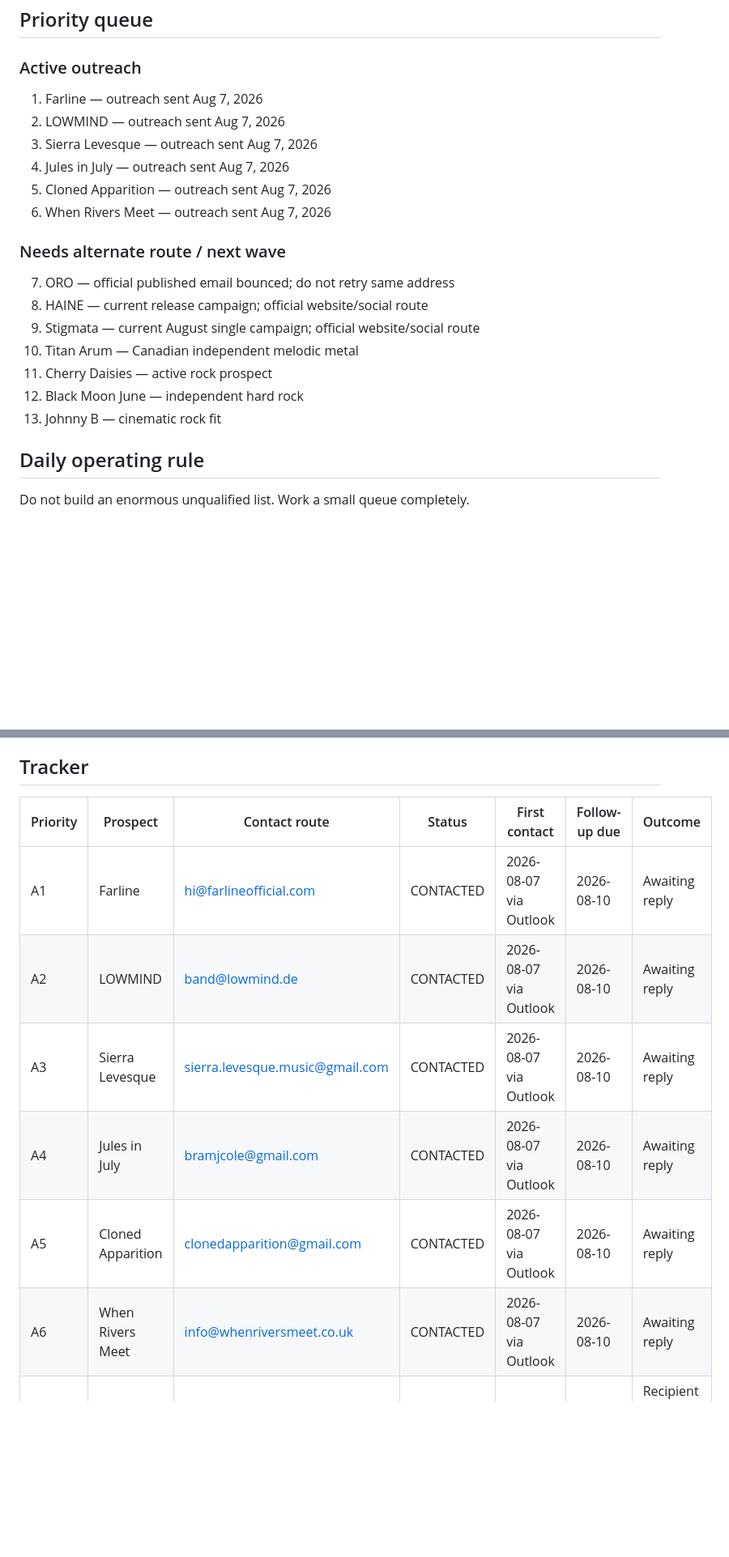
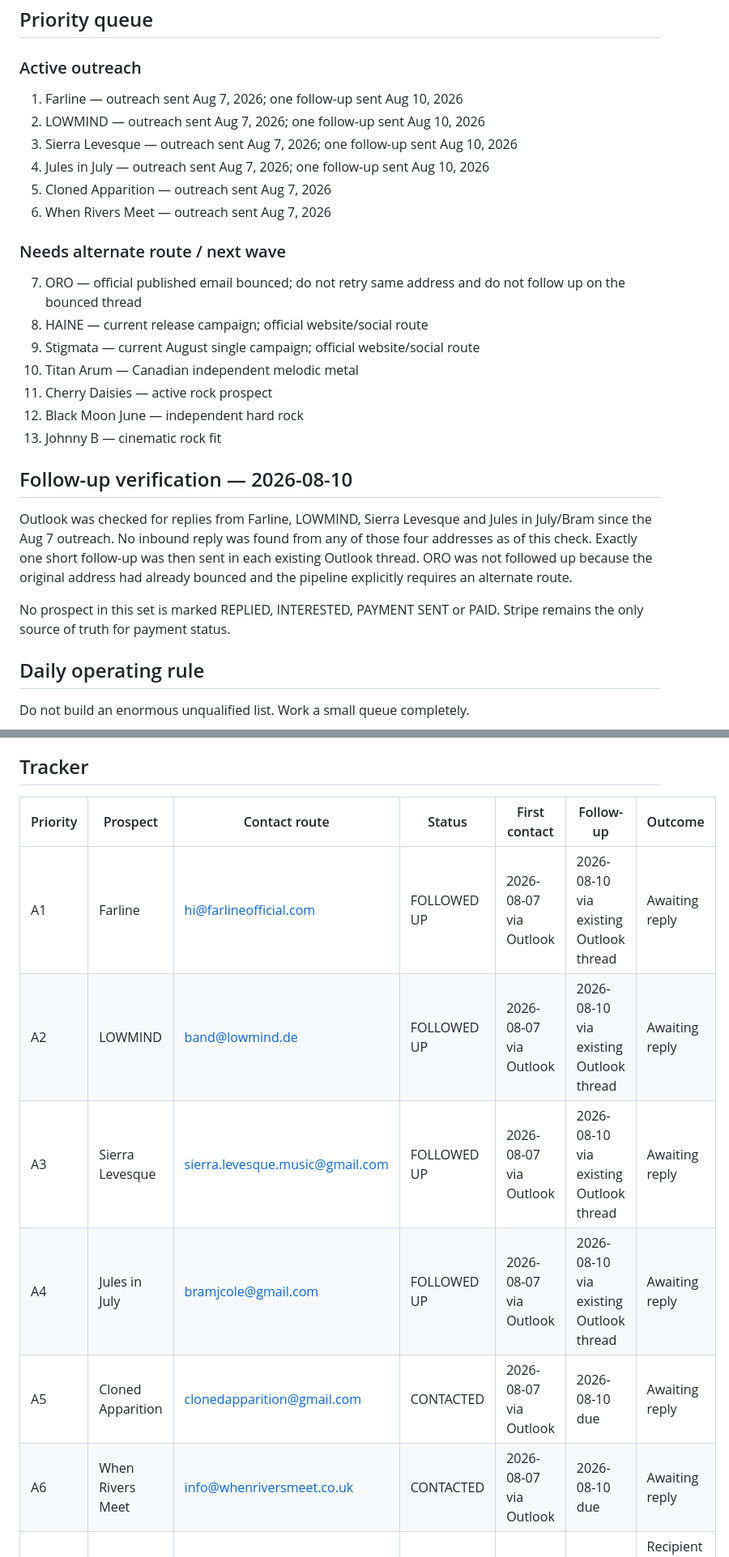
Before and after one commit to kamdridi-lgtm/kamdridi-video-platform, a Markdown page: docs/SALES_PIPELINE.md, 2 parts joined by grey strips. Shown at 81% size. GitHub-like rendering; blank space fills up the shorter version.

Commit message:
Update visual sales pipeline after Aug 10 follow-ups

```diff
--- a/docs/SALES_PIPELINE.md
+++ b/docs/SALES_PIPELINE.md
@@ -15,21 +15,26 @@ DISCOVERED → QUALIFIED → READY TO CONTACT → CONTACTED → REPLIED → INTE
 
 ## Priority queue
 ### Active outreach
-1. Farline — outreach sent Aug 7, 2026
-2. LOWMIND — outreach sent Aug 7, 2026
-3. Sierra Levesque — outreach sent Aug 7, 2026
-4. Jules in July — outreach sent Aug 7, 2026
+1. Farline — outreach sent Aug 7, 2026; one follow-up sent Aug 10, 2026
+2. LOWMIND — outreach sent Aug 7, 2026; one follow-up sent Aug 10, 2026
+3. Sierra Levesque — outreach sent Aug 7, 2026; one follow-up sent Aug 10, 2026
+4. Jules in July — outreach sent Aug 7, 2026; one follow-up sent Aug 10, 2026
 5. Cloned Apparition — outreach sent Aug 7, 2026
 6. When Rivers Meet — outreach sent Aug 7, 2026
 
 ### Needs alternate route / next wave
-7. ORO — official published email bounced; do not retry same address
+7. ORO — official published email bounced; do not retry same address and do not follow up on the bounced thread
 8. HAINE — current release campaign; official website/social route
 9. Stigmata — current August single campaign; official website/social route
 10. Titan Arum — Canadian independent melodic metal
 11. Cherry Daisies — active rock prospect
 12. Black Moon June — independent hard rock
 13. Johnny B — cinematic rock fit
+
+## Follow-up verification — 2026-08-10
+Outlook was checked for replies from Farline, LOWMIND, Sierra Levesque and Jules in July/Bram since the Aug 7 outreach. No inbound reply was found from any of those four addresses as of this check. Exactly one short follow-up was then sent in each existing Outlook thread. ORO was not followed up because the original address had already bounced and the pipeline explicitly requires an alternate route.
+
+No prospect in this set is marked REPLIED, INTERESTED, PAYMENT SENT or PAID. Stripe remains the only source of truth for payment status.
 
 ## Daily operating rule
 Do not build an enormous unqualified list. Work a small queue completely.
@@ -45,14 +50,14 @@ Do not build an enormous unqualified list. Work a small queue completely.
 9. After payment, move immediately to intake/fulfillment.
 
 ## Tracker
-| Priority | Prospect | Contact route | Status | First contact | Follow-up due | Outcome |
+| Priority | Prospect | Contact route | Status | First contact | Follow-up | Outcome |
 |---|---|---|---|---|---|---|
-| A1 | Farline | hi@farlineofficial.com | CONTACTED | 2026-08-07 via Outlook | 2026-08-10 | Awaiting reply |
-| A2 | LOWMIND | band@lowmind.de | CONTACTED | 2026-08-07 via Outlook | 2026-08-10 | Awaiting reply |
-| A3 | Sierra Levesque | sierra.levesque.music@gmail.com | CONTACTED | 2026-08-07 via Outlook | 2026-08-10 | Awaiting reply |
-| A4 | Jules in July | bramjcole@gmail.com | CONTACTED | 2026-08-07 via Outlook | 2026-08-10 | Awaiting reply |
-| A5 | Cloned Apparition | clonedapparition@gmail.com | CONTACTED | 2026-08-07 via Outlook | 2026-08-10 | Awaiting reply |
-| A6 | When Rivers Meet | info@whenriversmeet.co.uk | CONTACTED | 2026-08-07 via Outlook | 2026-08-10 | Awaiting reply |
+| A1 | Farline | hi@farlineofficial.com | FOLLOWED UP | 2026-08-07 via Outlook | 2026-08-10 via existing Outlook thread | Awaiting reply |
+| A2 | LOWMIND | band@lowmind.de | FOLLOWED UP | 2026-08-07 via Outlook | 2026-08-10 via existing Outlook thread | Awaiting reply |
+| A3 | Sierra Levesque | sierra.levesque.music@gmail.com | FOLLOWED UP | 2026-08-07 via Outlook | 2026-08-10 via existing Outlook thread | Awaiting reply |
+| A4 | Jules in July | bramjcole@gmail.com | FOLLOWED UP | 2026-08-07 via Outlook | 2026-08-10 via existing Outlook thread | Awaiting reply |
+| A5 | Cloned Apparition | clonedapparition@gmail.com | CONTACTED | 2026-08-07 via Outlook | 2026-08-10 due | Awaiting reply |
+| A6 | When Rivers Meet | info@whenriversmeet.co.uk | CONTACTED | 2026-08-07 via Outlook | 2026-08-10 due | Awaiting reply |
 | X1 | ORO | oroband@email.com | BOUNCED | 2026-08-07 via Outlook | — | Recipient server rejected address; alternate route required |
 | B1 | HAINE | Official website/social | QUALIFIED | — | — | — |
 | B2 | Stigmata | Official website/social | QUALIFIED | — | — | — |
```
Also changed, not shown: other parts of docs/SALES_PIPELINE.md (+5 -3 lines).
